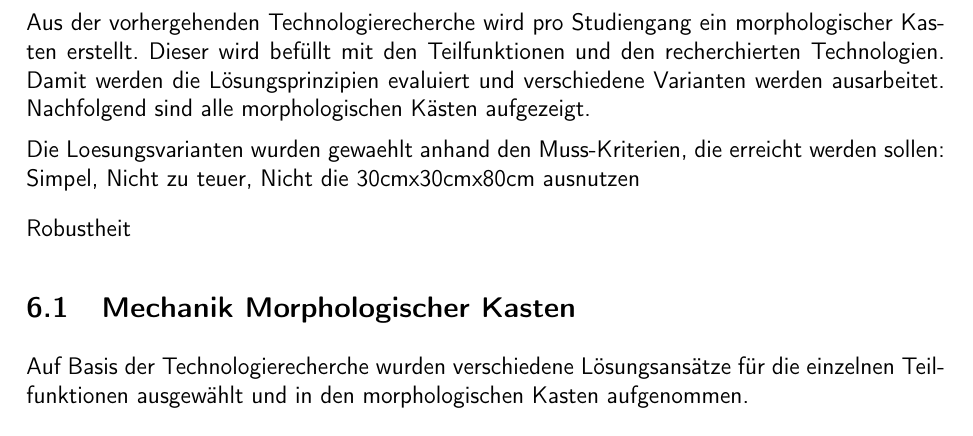
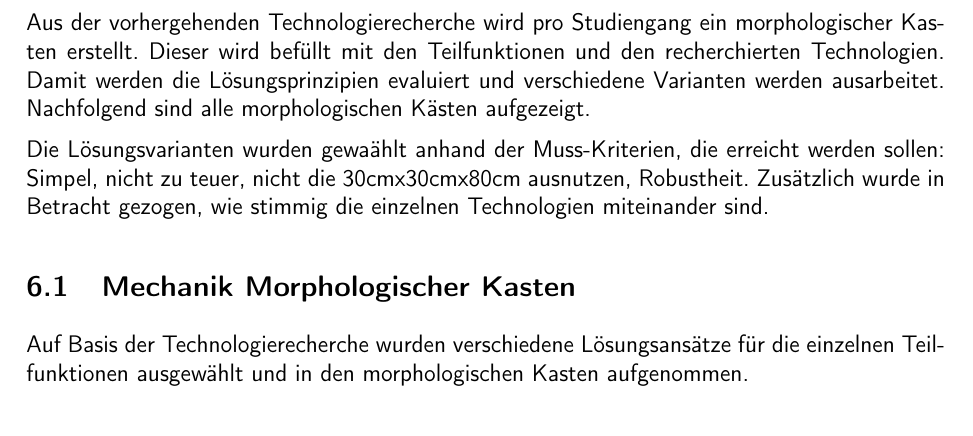
Before and after one commit to ameyer3/hslu-pren-1, a LaTeX document (main.tex, which reads parts/06-konzept-varianten.tex): part of page 40 of 81, cut so that both start at the same text. Compiled offline with XeLaTeX.

Commit message:
Changes from Overleaf

```diff
--- a/parts/06-konzept-varianten.tex
+++ b/parts/06-konzept-varianten.tex
@@ -2,8 +2,7 @@
 
 Aus der vorhergehenden Technologierecherche wird pro Studiengang ein morphologischer Kasten erstellt. Dieser wird befüllt mit den Teilfunktionen und den recherchierten Technologien. Damit werden die Lösungsprinzipien evaluiert und verschiedene Varianten werden ausarbeitet. Nachfolgend sind alle morphologischen Kästen aufgezeigt.
 
-Die Loesungsvarianten wurden gewaehlt anhand den Muss-Kriterien, die erreicht werden sollen: Simpel, Nicht zu teuer, Nicht die 30cmx30cmx80cm ausnutzen
-    \item Robustheit
+Die Lösungsvarianten wurden gewaählt anhand der Muss-Kriterien, die erreicht werden sollen: Simpel, nicht zu teuer, nicht die 30cmx30cmx80cm ausnutzen, Robustheit. Zusätzlich wurde in Betracht gezogen, wie stimmig die einzelnen Technologien miteinander sind.
 
 \subsection{Mechanik Morphologischer Kasten}
 
```
